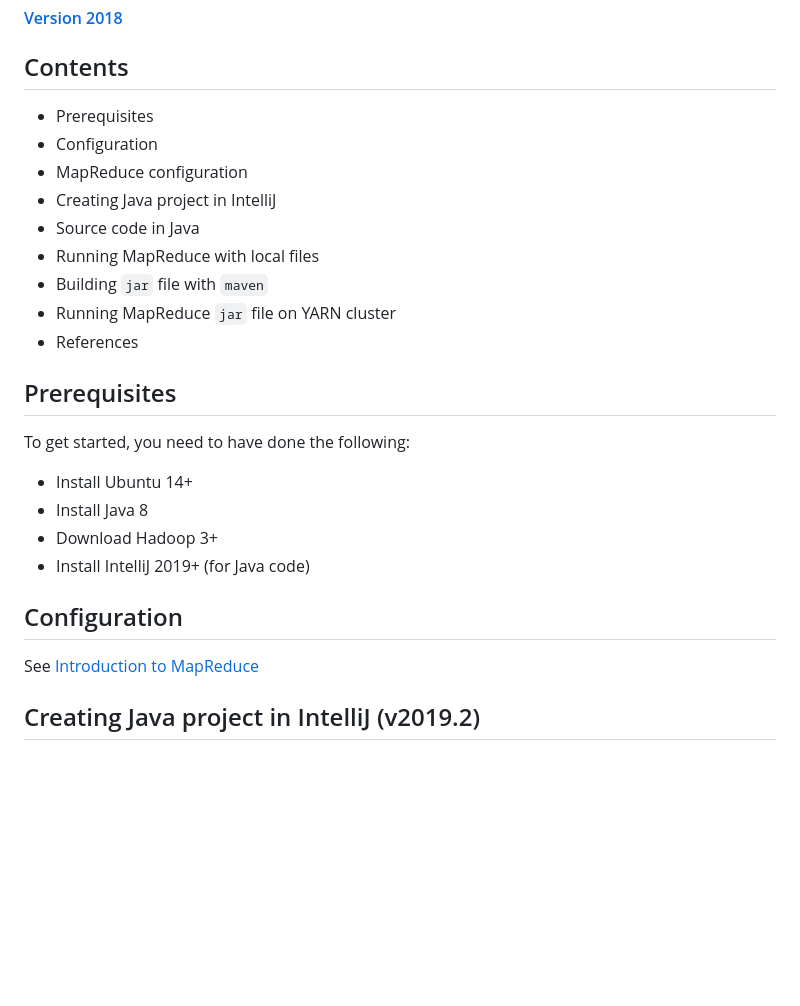
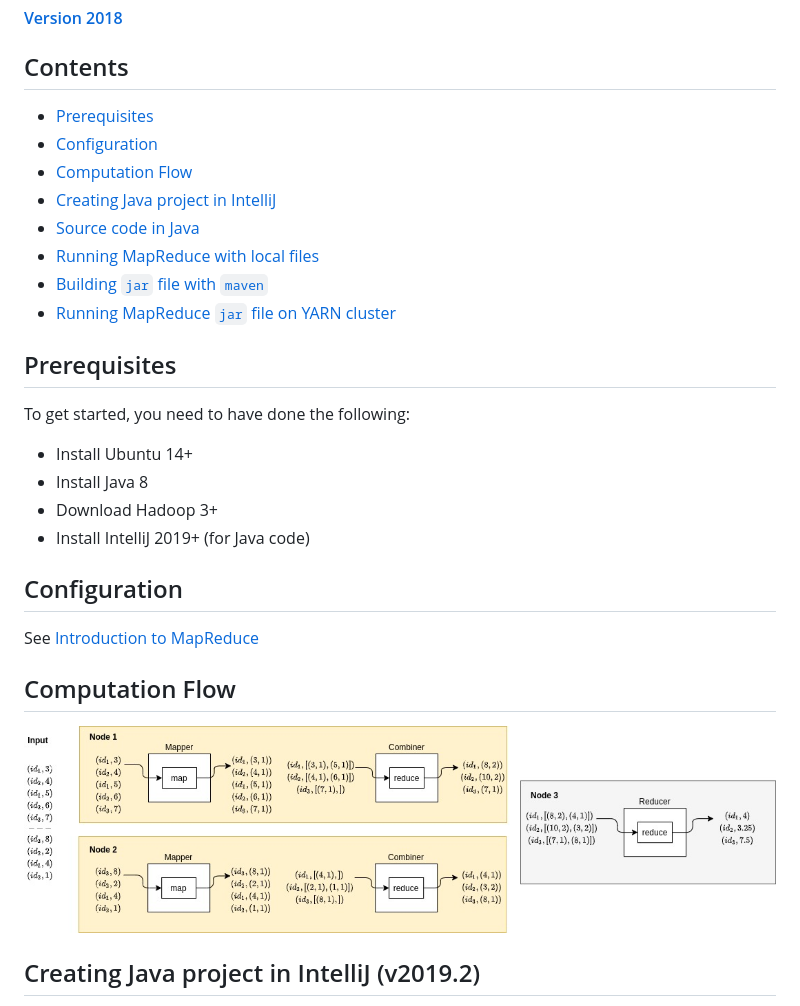
Before and after one commit to BigDataProcSystems/Practice, a Markdown page: hadoop/docs/mapreduce_average_counters.md, the part around the change. Rendered like a GitHub page; pictures changed too: hadoop/docs/img/mapreduce_average.jpg (added); blank space fills up the shorter version.

Commit message:
add img

```diff
--- a/hadoop/docs/mapreduce_average_counters.md
+++ b/hadoop/docs/mapreduce_average_counters.md
@@ -5,15 +5,14 @@ Sergei Yu. Papulin (papulin_bmstu@mail.ru)
 
 ## Contents
 
-- Prerequisites
-- Configuration
-- MapReduce configuration
-- Creating Java project in IntelliJ
-- Source code in Java
-- Running MapReduce with local files
-- Building `jar` file with `maven`
-- Running MapReduce `jar` file on YARN cluster
-- References
+- [Prerequisites](#Prerequisites)
+- [Configuration](#Configuration)
+- [Computation Flow](#Computation-Flow)
+- [Creating Java project in IntelliJ](#Creating-Java-project-in-IntelliJ)
+- [Source code in Java](#Source-code-in-Java)
+- [Running MapReduce with local files](#Running-MapReduce-with-local-file)
+- [Building `jar` file with `maven`](#Building-`jar`-file-with-`maven`)
+- [Running MapReduce `jar` file on YARN cluster](#Running-MapReduce-`jar`-file-on-YARN-cluster)
 
 ## Prerequisites
 
@@ -27,6 +26,14 @@ To get started, you need to have done the following:
 ## Configuration
 
 See [Introduction to MapReduce](mapreduce_basics.md)
+
+## Computation Flow
+
+<center>
+
+![MapReduce Computation Flow](img/mapreduce_average.jpg "MapReduce Flow")
+
+</center>
 
 ## Creating Java project in IntelliJ (v2019.2)
 
```
